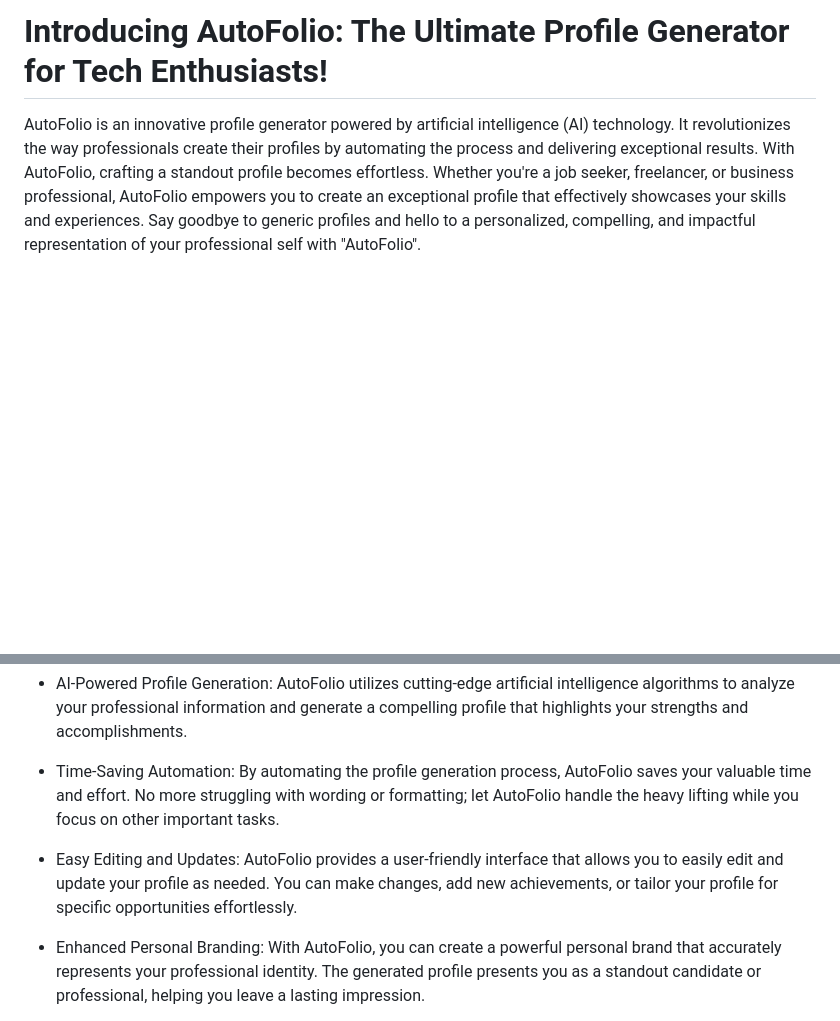
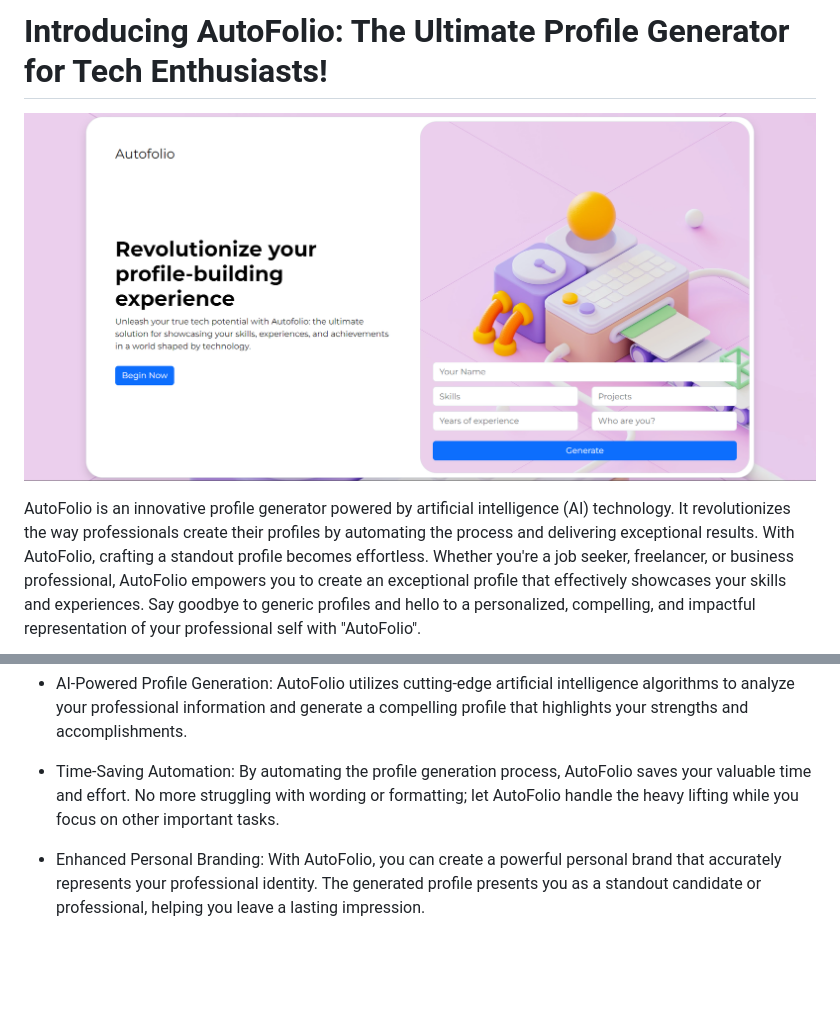
Before and after one commit to apneduniya/autofolio, a Markdown page: README.md, 2 parts joined by grey strips. Rendered like a GitHub page; pictures changed too: img/index.png (added); blank space fills up the shorter version.

```diff
--- a/README.md
+++ b/README.md
@@ -1,4 +1,6 @@
 # Introducing AutoFolio: The Ultimate Profile Generator for Tech Enthusiasts!
+
+![](img/index.png)
 
 AutoFolio is an innovative profile generator powered by artificial intelligence (AI) technology. It revolutionizes the way professionals create their profiles by automating the process and delivering exceptional results.
 With AutoFolio, crafting a standout profile becomes effortless.
@@ -10,8 +12,6 @@ Key Features:
 
 + Time-Saving Automation: By automating the profile generation process, AutoFolio saves your valuable time and effort. No more struggling with wording or formatting; let AutoFolio handle the heavy lifting while you focus on other important tasks.
 
-+ Easy Editing and Updates: AutoFolio provides a user-friendly interface that allows you to easily edit and update your profile as needed. You can make changes, add new achievements, or tailor your profile for specific opportunities effortlessly.
-
 + Enhanced Personal Branding: With AutoFolio, you can create a powerful personal brand that accurately represents your professional identity. The generated profile presents you as a standout candidate or professional, helping you leave a lasting impression.
 
 + Industry-Relevant Optimization: AutoFolio stays up-to-date with the latest industry trends, keywords, and formatting guidelines to ensure your profile aligns with current expectations. This optimization maximizes your chances of getting noticed by employers and recruiters.
```
